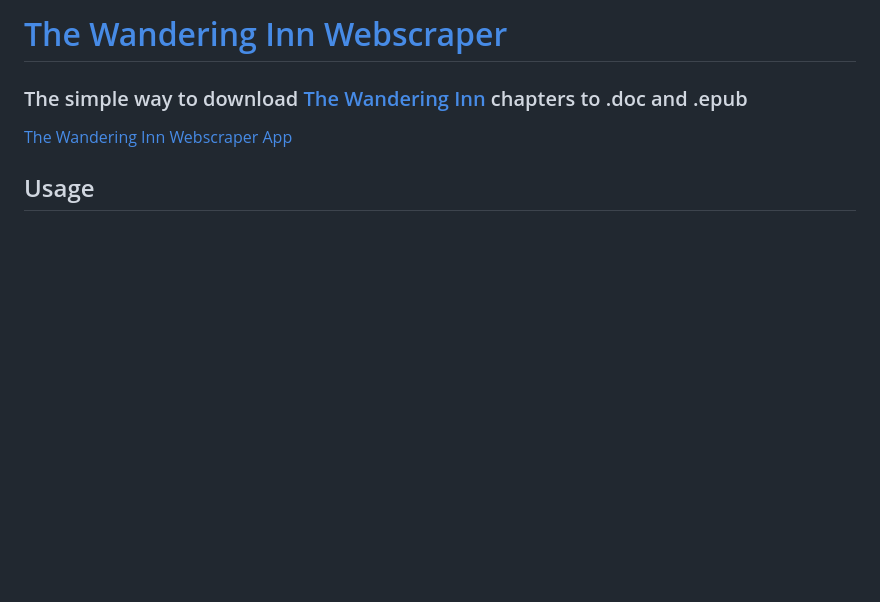
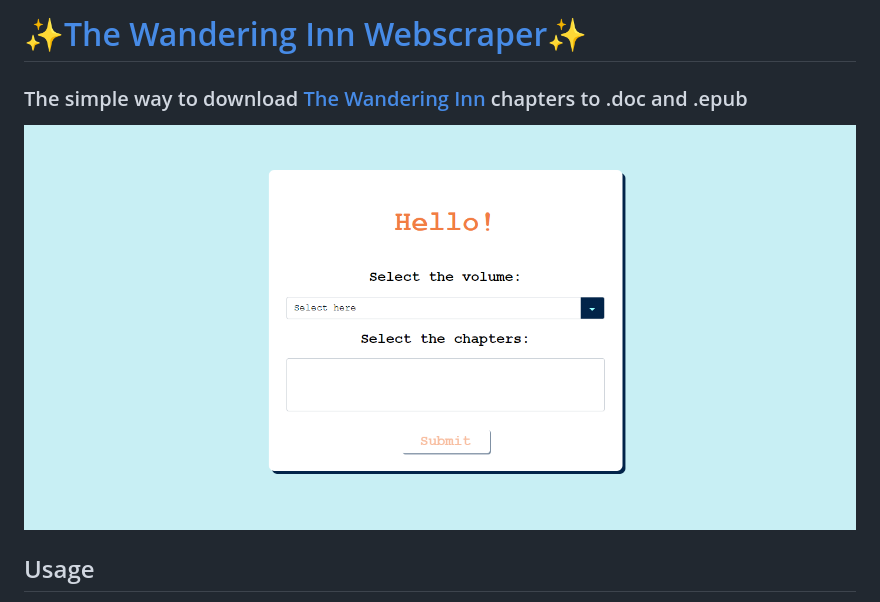
Before and after one commit to AManOfFortune/The_Wandering_Inn_Webscraper, a Markdown page: README.md, the part around the change printed below. Drawn GitHub-style; pictures changed too: img/the_wandering_inn_webscraper.png (added); blank space fills up the shorter version.

```diff
--- a/README.md
+++ b/README.md
@@ -1,8 +1,8 @@
-# [The Wandering Inn Webscraper](https://the-wandering-inn-webscraper.onrender.com)
+# ✨[The Wandering Inn Webscraper](https://the-wandering-inn-webscraper.onrender.com)✨
 
 ### The simple way to download [The Wandering Inn](https://wanderinginn.com) chapters to .doc and .epub
 
-[The Wandering Inn Webscraper App](./img/the_wandering_inn_webscraper.png)
+![The Wandering Inn Webscraper App](/img/the_wandering_inn_webscraper.png)
 
 ## Usage
 The recommended usage is the live hosted version here: [https://the-wandering-inn-webscraper.onrender.com](https://the-wandering-inn-webscraper.onrender.com).
```
Also changed, not shown: other parts of README.md (+1 -1 lines).
